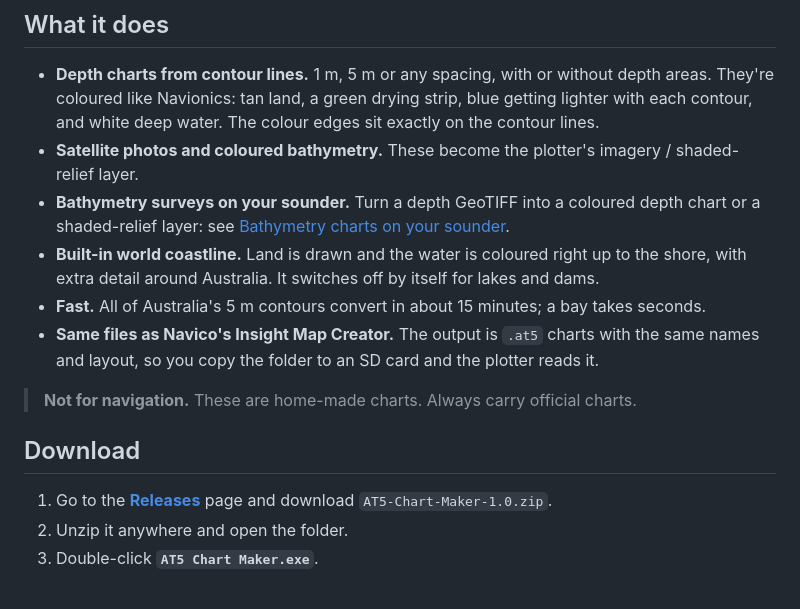
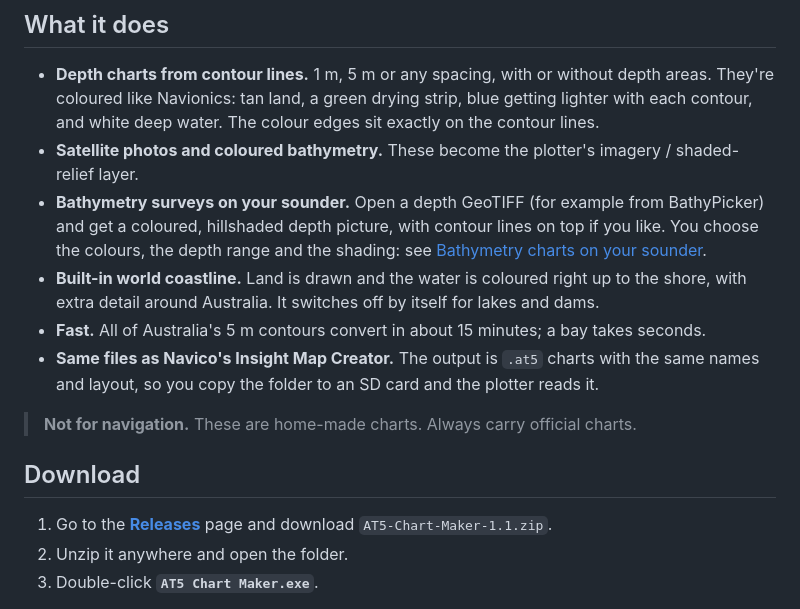
Before and after one commit to SeaBathy/AT5-Chart-Maker, a Markdown page: README.md, the part around one of its changes. GitHub-like rendering.

```diff
--- a/README.md
+++ b/README.md
@@ -19,7 +19,7 @@ Free, works offline.</p>
 
 - **Depth charts from contour lines.** 1 m, 5 m or any spacing, with or without depth areas. They're coloured like Navionics: tan land, a green drying strip, blue getting lighter with each contour, and white deep water. The colour edges sit exactly on the contour lines.
 - **Satellite photos and coloured bathymetry.** These become the plotter's imagery / shaded-relief layer.
-- **Bathymetry surveys on your sounder.** Turn a depth GeoTIFF into a coloured depth chart or a shaded-relief layer: see [Bathymetry charts on your sounder](#bathymetry-charts-on-your-sounder).
+- **Bathymetry surveys on your sounder.** Open a depth GeoTIFF (for example from BathyPicker) and get a coloured, hillshaded depth picture, with contour lines on top if you like. You choose the colours, the depth range and the shading: see [Bathymetry charts on your sounder](#bathymetry-charts-on-your-sounder).
 - **Built-in world coastline.** Land is drawn and the water is coloured right up to the shore, with extra detail around Australia. It switches off by itself for lakes and dams.
 - **Fast.** All of Australia's 5 m contours convert in about 15 minutes; a bay takes seconds.
 - **Same files as Navico's Insight Map Creator.** The output is `.at5` charts with the same names and layout, so you copy the folder to an SD card and the plotter reads it.
@@ -28,7 +28,7 @@ Free, works offline.</p>
 
 ## Download
 
-1. Go to the **[Releases](../../releases)** page and download `AT5-Chart-Maker-1.0.zip`.
+1. Go to the **[Releases](../../releases)** page and download `AT5-Chart-Maker-1.1.zip`.
 2. Unzip it anywhere and open the folder.
 3. Double-click **`AT5 Chart Maker.exe`**.
 
```
Also changed, not shown: other parts of README.md (+19 -9 lines), docs/HOW-TO.md (+15 -0 lines), docs/TECHNICAL.md (+36 -0 lines), docs/images/11-depth-survey-picture.png (added), docs/images/12-depth-survey-contours.png (added), 7 other files.
